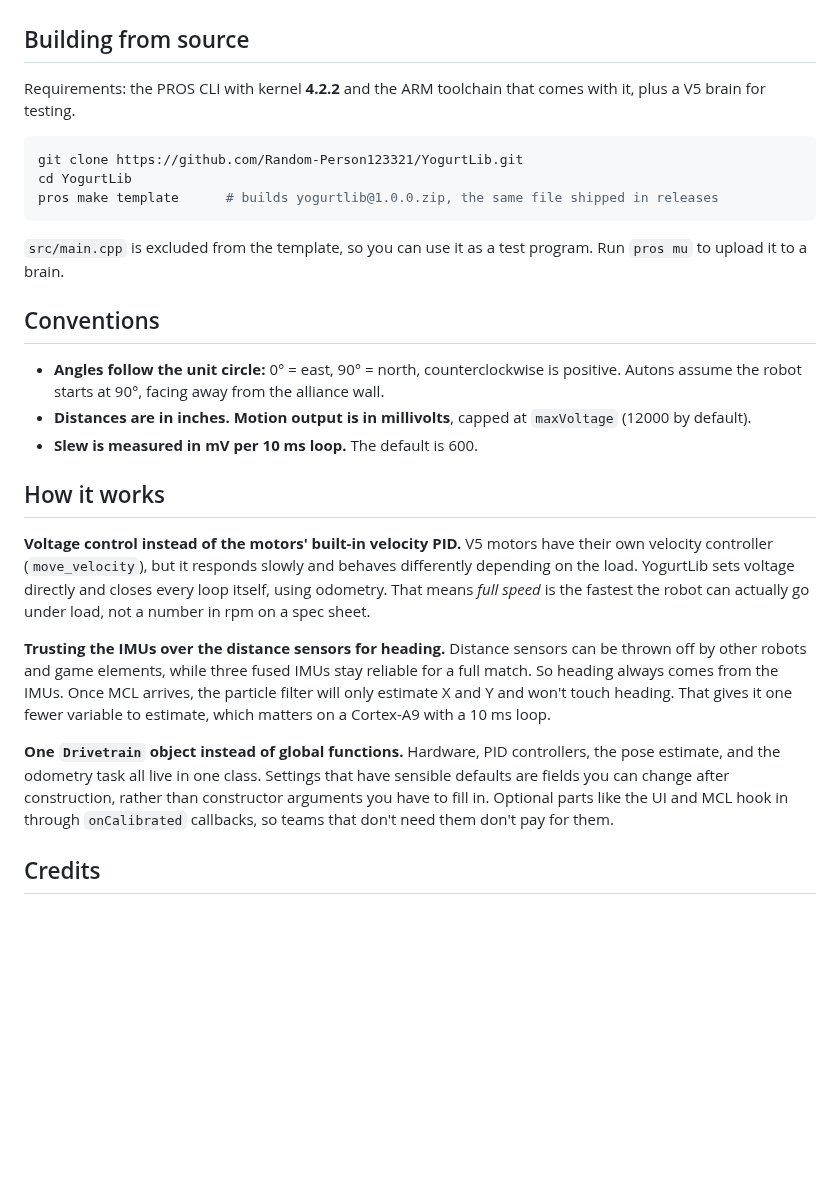
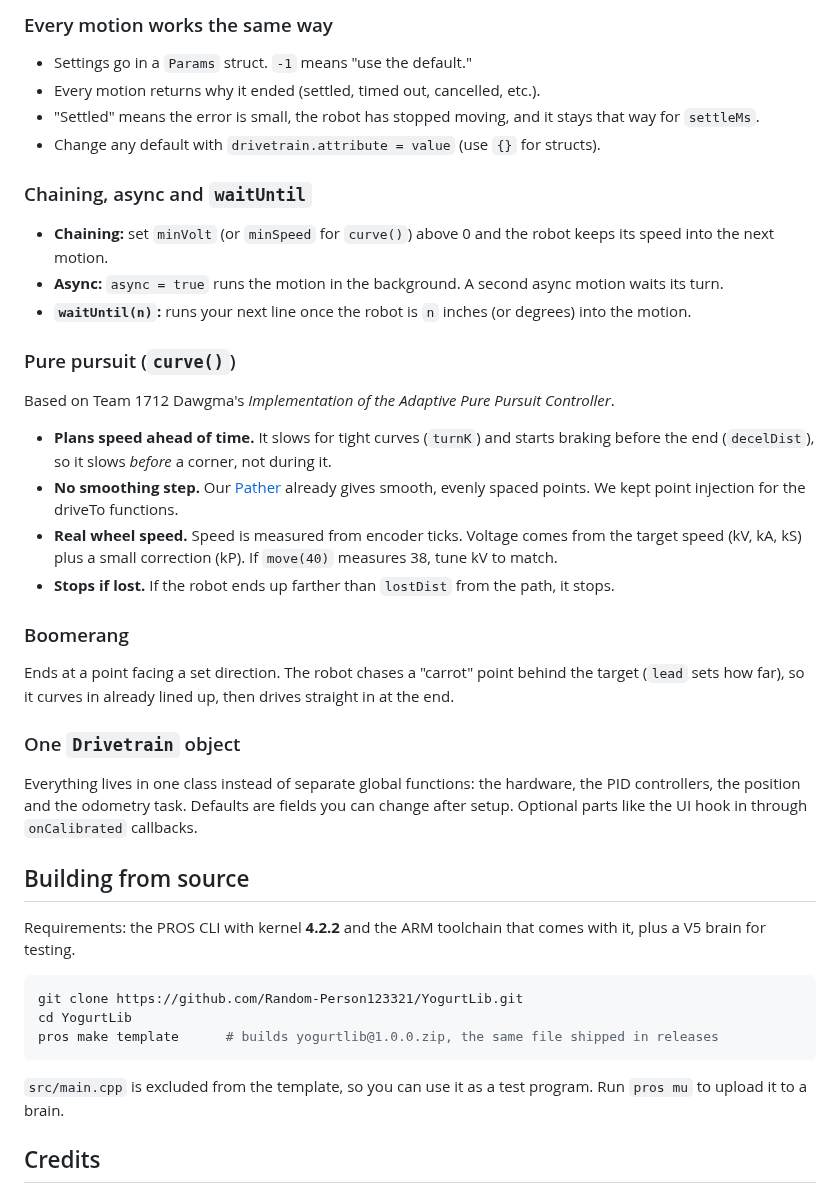
Before and after one commit to Random-Person123321/YogurtLib, a Markdown page: README.md, the part around one of its changes. Drawn GitHub-style; blank space fills up the shorter version.

```diff
--- a/README.md
+++ b/README.md
@@ -86,3 +129,26 @@ The example gains are from our own robot. You'll need to tune them for yours.
+### Every motion works the same way
+- Settings go in a `Params` struct. `-1` means "use the default."
+- Every motion returns why it ended (settled, timed out, cancelled, etc.).
+- "Settled" means the error is small, the robot has stopped moving, and it stays that way for `settleMs`.
+- Change any default with `drivetrain.attribute = value` (use `{}` for structs).
+
+### Chaining, async and `waitUntil`
+- **Chaining:** set `minVolt` (or `minSpeed` for `curve()`) above 0 and the robot keeps its speed into the next motion.
+- **Async:** `async = true` runs the motion in the background. A second async motion waits its turn.
+- **`waitUntil(n)`:** runs your next line once the robot is `n` inches (or degrees) into the motion.
+
+### Pure pursuit (`curve()`)
+Based on Team 1712 Dawgma's *Implementation of the Adaptive Pure Pursuit Controller*.
+- **Plans speed ahead of time.** It slows for tight curves (`turnK`) and starts braking before the end (`decelDist`), so it slows *before* a corner, not during it.
+- **No smoothing step.** Our [Pather](https://yogurtlib.com/tools/custom-pather.html) already gives smooth, evenly spaced points. We kept point injection for the driveTo functions.
+- **Real wheel speed.** Speed is measured from encoder ticks. Voltage comes from the target speed (kV, kA, kS) plus a small correction (kP). If `move(40)` measures 38, tune kV to match.
+- **Stops if lost.** If the robot ends up farther than `lostDist` from the path, it stops.
+
+### Boomerang
+Ends at a point facing a set direction. The robot chases a "carrot" point behind the target (`lead` sets how far), so it curves in already lined up, then drives straight in at the end.
+
+### One `Drivetrain` object
+Everything lives in one class instead of separate global functions: the hardware, the PID controllers, the position and the odometry task. Defaults are fields you can change after setup. Optional parts like the UI hook in through `onCalibrated` callbacks.
 
 ## Building from source
 
@@ -96,20 +162,6 @@ pros make template      # builds yogurtlib@1.0.0.zip, the same file shipped in r
 
 `src/main.cpp` is excluded from the template, so you can use it as a test program. Run `pros mu` to upload it to a brain.
 
-## Conventions
-
-- **Angles follow the unit circle:** 0° = east, 90° = north, counterclockwise is positive. Autons assume the robot starts at 90°, facing away from the alliance wall.
-- **Distances are in inches. Motion output is in millivolts**, capped at `maxVoltage` (12000 by default).
-- **Slew is measured in mV per 10 ms loop.** The default is 600.
-
-## How it works
-
-**Voltage control instead of the motors' built-in velocity PID.** V5 motors have their own velocity controller (`move_velocity`), but it responds slowly and behaves differently depending on the load. YogurtLib sets voltage directly and closes every loop itself, using odometry. That means *full speed* is the fastest the robot can actually go under load, not a number in rpm on a spec sheet.
-
-**Trusting the IMUs over the distance sensors for heading.** Distance sensors can be thrown off by other robots and game elements, while three fused IMUs stay reliable for a full match. So heading always comes from the IMUs. Once MCL arrives, the particle filter will only estimate X and Y and won't touch heading. That gives it one fewer variable to estimate, which matters on a Cortex-A9 with a 10 ms loop.
-
-**One `Drivetrain` object instead of global functions.** Hardware, PID controllers, the pose estimate, and the odometry task all live in one class. Settings that have sensible defaults are fields you can change after construction, rather than constructor arguments you have to fill in. Optional parts like the UI and MCL hook in through `onCalibrated` callbacks, so teams that don't need them don't pay for them.
-
 ## Credits
 
 - Built by Eric (team **210E**).
```
Also changed, not shown: other parts of README.md (+63 -20 lines), docs/pather.png (added), docs/tempAutoSelector.jpg (added), 7 other files.
